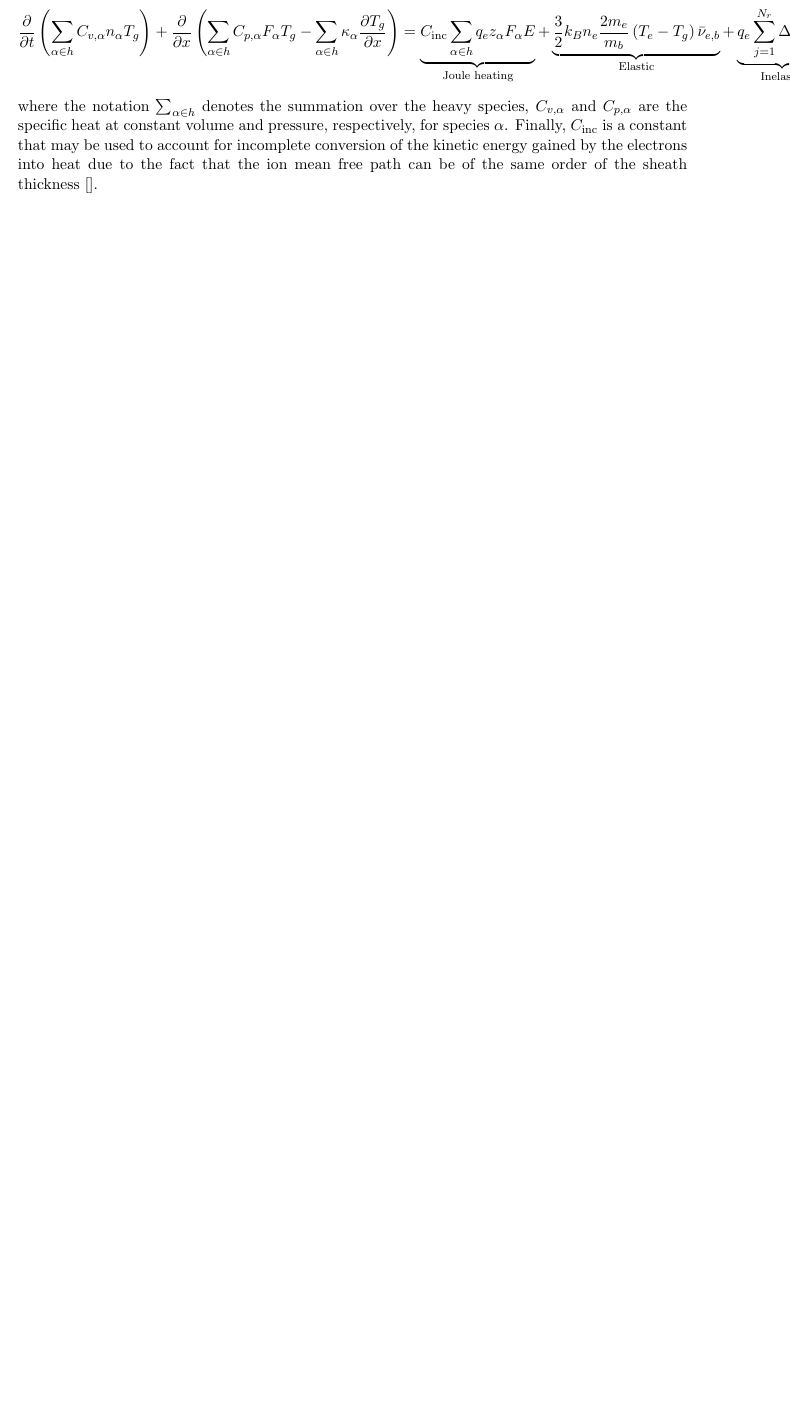
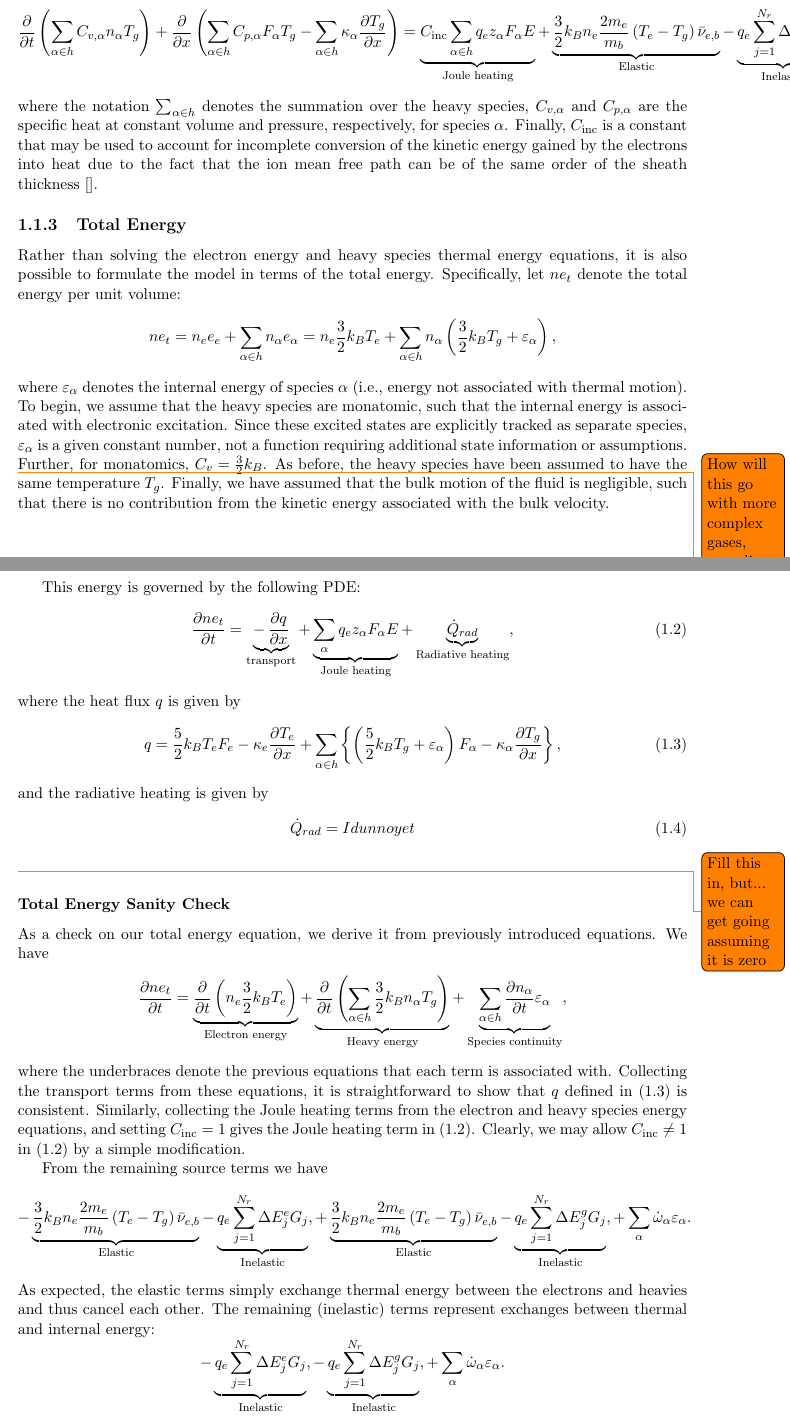
Before and after one commit to pecos/glowDischargeSolver, a LaTeX document (doc/glow.tex, which reads doc/fluid/pdes.tex): part of page 5 of 20 before the commit and two parts of pages 5 and 6 of 22 after it, the two joined at a grey line, cut so that both start at the same text, the shorter picture padded with empty space. Compiled offline with pdfLaTeX.

Commit message:
Update glow discharge modeling doc to include total energy

```diff
--- a/doc/fluid/pdes.tex
+++ b/doc/fluid/pdes.tex
@@ -90,8 +90,8 @@ The gas energy equation is given by
 \underbrace{C_{\textrm{inc}} \sum_{\alpha \in h} q_e z_{\alpha} F_\alpha E}_{\textrm{Joule heating}}
 +
 \underbrace{\frac{3}{2} k_B n_e \frac{2 m_e}{m_b} \left( T_e - T_g \right) \bar{\nu}_{e,b}}_{\textrm{Elastic}}
-+
-\underbrace{q_e \sum_{j=1}^{N_r} \Delta E_j G_j}_{\textrm{Inelastic}},
+-
+\underbrace{q_e \sum_{j=1}^{N_r} \Delta E^g_j G_j}_{\textrm{Inelastic}},
 \end{gather*}
 %
 where the notation $\sum_{\alpha \in h}$ denotes the summation over
@@ -101,3 +101,116 @@ $\alpha$.  Finally, $C_{\textrm{inc}}$ is a constant that may be used
 to account for incomplete conversion of the kinetic energy gained by
 the electrons into heat due to the fact that the ion mean free path
 can be of the same order of the sheath thickness~\cite{}.
+
+\subsection{Total Energy} \label{sec:pdes-energy}
+Rather than solving the electron energy and heavy species thermal
+energy equations, it is also possible to formulate the model in terms
+of the total energy.  Specifically, let $n e_t$ denote the total
+energy per unit volume:
+%
+\begin{equation*}
+n e_t
+=
+n_e e_e + \sum_{\alpha \in h} n_{\alpha} e_{\alpha}
+=
+n_e \frac{3}{2} k_B T_e + \sum_{\alpha \in h} n_{\alpha} \left( \frac{3}{2} k_B T_g + \varepsilon_{\alpha} \right),
+\end{equation*}
+%
+where $\varepsilon_{\alpha}$ denotes the internal energy of species
+$\alpha$ (i.e., energy not associated with thermal motion).  To begin,
+we assume that the heavy species are monatomic, such that the internal
+energy is associated with electronic excitation.  Since these excited
+states are explicitly tracked as separate species, $\varepsilon_{\alpha}$
+is a given constant number, not a function requiring additional state
+information or assumptions.
+%
+\todo{How will this go with more complex gases, e.g., diatomics, where
+  there are more ways to store internal energy other than electronic
+  excitation (vibration, rotation)?  Still track explicitly or
+  introduce addtional temperatures or assume some kind of
+  equilibrium?}
+%
+Further, for monatomics, $C_v = \frac{3}{2} k_B$.  As before, the
+heavy species have been assumed to have the same temperature $T_g$.
+Finally, we have assumed that the bulk motion of the fluid is
+negligible, such that there is no contribution from the kinetic energy
+associated with the bulk velocity.
+%
+
+This energy is governed by the following PDE:
+%
+\begin{equation}
+\pp{ne_t}{t} =
+\underbrace{-\,\pp{q}{x}}_{\mathrm{transport}} +
+\underbrace{\sum_{\alpha} q_e z_{\alpha} F_{\alpha} E}_{\textrm{Joule heating}} +
+\underbrace{\dot{Q}_{rad}}_{\textrm{Radiative heating}},
+\label{eqn:totalE}
+\end{equation}
+%
+where the heat flux $q$ is given by
+%
+\begin{equation}
+q
+=
+\frac{5}{2} k_B T_e F_e - \kappa_e \pp{T_e}{x} +
+\sum_{\alpha \in h} \left\{ \left( \frac{5}{2} k_B T_g + \varepsilon_{\alpha} \right) F_{\alpha} - \kappa_{\alpha} \pp{T_g}{x} \right\},
+\label{eqn:totalE_flux}
+\end{equation}
+%
+and the radiative heating is given by
+%
+\begin{equation}
+\dot{Q}_{rad} = I dunno yet
+\label{eqn:totalE_rad}
+\end{equation}
+\todo{Fill this in, but... we can get going assuming it is zero}
+%
+
+\subsubsection{Total Energy Sanity Check}
+As a check on our total energy equation, we derive it from previously
+introduced equations.  We have
+%
+\begin{align*}
+\pp{ne_t}{t} &=
+\underbrace{\pp{}{t} \left( n_e \frac{3}{2} k_B T_e \right)}_{\textrm{Electron energy}} +
+\underbrace{\pp{}{t} \left( \sum_{\alpha \in h} \frac{3}{2} k_B n_\alpha T_g \right)}_{\textrm{Heavy energy}} +
+\underbrace{\sum_{\alpha \in h} \pp{n_{\alpha}}{t} \varepsilon_{\alpha}}_{\textrm{Species continuity}},
+\end{align*}
+%
+where the underbraces denote the previous equations that each term is
+associated with.  Collecting the transport terms from these equations,
+it is straightforward to show that $q$ defined
+in~\eqref{eqn:totalE_flux} is consistent.  Similarly, collecting the
+Joule heating terms from the electron and heavy species energy
+equations, and setting $C_{\mathrm{inc}} = 1$ gives the Joule heating
+term in~\eqref{eqn:totalE}.  Clearly, we may allow $C_{\mathrm{inc}}
+\neq 1$ in~\eqref{eqn:totalE} by a simple modification.
+
+From the remaining source terms we have
+%
+\begin{equation*}
+-
+\underbrace{\frac{3}{2} k_B n_e \frac{2 m_e}{m_b} \left( T_e - T_g \right) \bar{\nu}_{e,b}}_{\textrm{Elastic}}
+-
+\underbrace{q_e \sum_{j=1}^{N_r} \Delta E^e_j G_j}_{\textrm{Inelastic}},
++
+\underbrace{\frac{3}{2} k_B n_e \frac{2 m_e}{m_b} \left( T_e - T_g \right) \bar{\nu}_{e,b}}_{\textrm{Elastic}}
+-
+\underbrace{q_e \sum_{j=1}^{N_r} \Delta E^g_j G_j}_{\textrm{Inelastic}},
++
+\sum_{\alpha} \dot{\omega}_{\alpha} \varepsilon_{\alpha}.
+\end{equation*}
+%
+As expected, the elastic terms simply exchange thermal energy between
+the electrons and heavies and thus cancel each other.  The remaining
+(inelastic) terms represent exchanges between thermal and internal
+energy:
+%
+\begin{equation*}
+-
+\underbrace{q_e \sum_{j=1}^{N_r} \Delta E^e_j G_j}_{\textrm{Inelastic}},
+-
+\underbrace{q_e \sum_{j=1}^{N_r} \Delta E^g_j G_j}_{\textrm{Inelastic}},
++
+\sum_{\alpha} \dot{\omega}_{\alpha} \varepsilon_{\alpha}.
+\end{equation*}
@@ -103,0 +227,4 @@ can be of the same order of the sheath thickness~\cite{}.
+\sum_{\alpha} \dot{\omega}_{\alpha} \varepsilon_{\alpha}
+=
+q_e \sum_{j=1}^{N_r} ( \Delta E^e_j + \Delta E^g_j) G_j
+\end{equation*}
```
Also changed, not shown: doc/fluid/pdes.tex (35 more changed lines).
